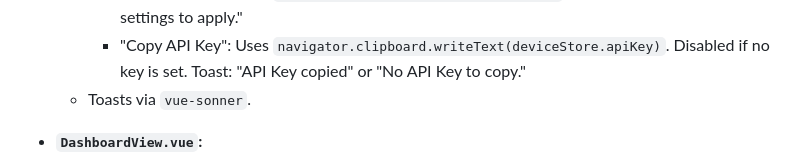
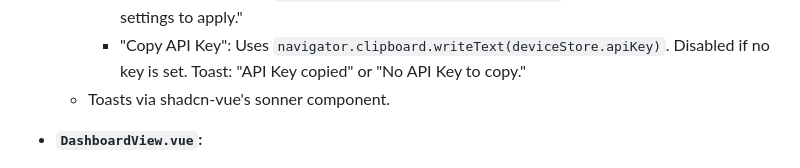
Before and after one commit to shantanugoel/esp-deck, a Markdown page: webapp/api_key_frontend_plan.md, the part around the change. GitHub-like rendering.

Commit message:
update plan

```diff
--- a/webapp/api_key_frontend_plan.md
+++ b/webapp/api_key_frontend_plan.md
@@ -66,7 +66,7 @@ The implementation will leverage the existing Vue 3 (Composition API, TypeScript
         -   "Generate New API Key": Calls `crypto.randomUUID()`, then `deviceStore.updateDeviceApiKey(uuid)`. Toast: "New API key generated. Save settings to apply."
         -   "Clear API Key": Calls `deviceStore.updateDeviceApiKey(null)`. Toast: "API key cleared. Save settings to apply."
         -   "Copy API Key": Uses `navigator.clipboard.writeText(deviceStore.apiKey)`. Disabled if no key is set. Toast: "API Key copied" or "No API Key to copy."
-    -   Toasts via `vue-sonner`.
+    -   Toasts via shadcn-vue's sonner component.
 
 -   **`DashboardView.vue`:**
     -   `initialApiKey = ref<string | null>(null)`: Updated in `watch` for `deviceStore.deviceConfig`.
```
